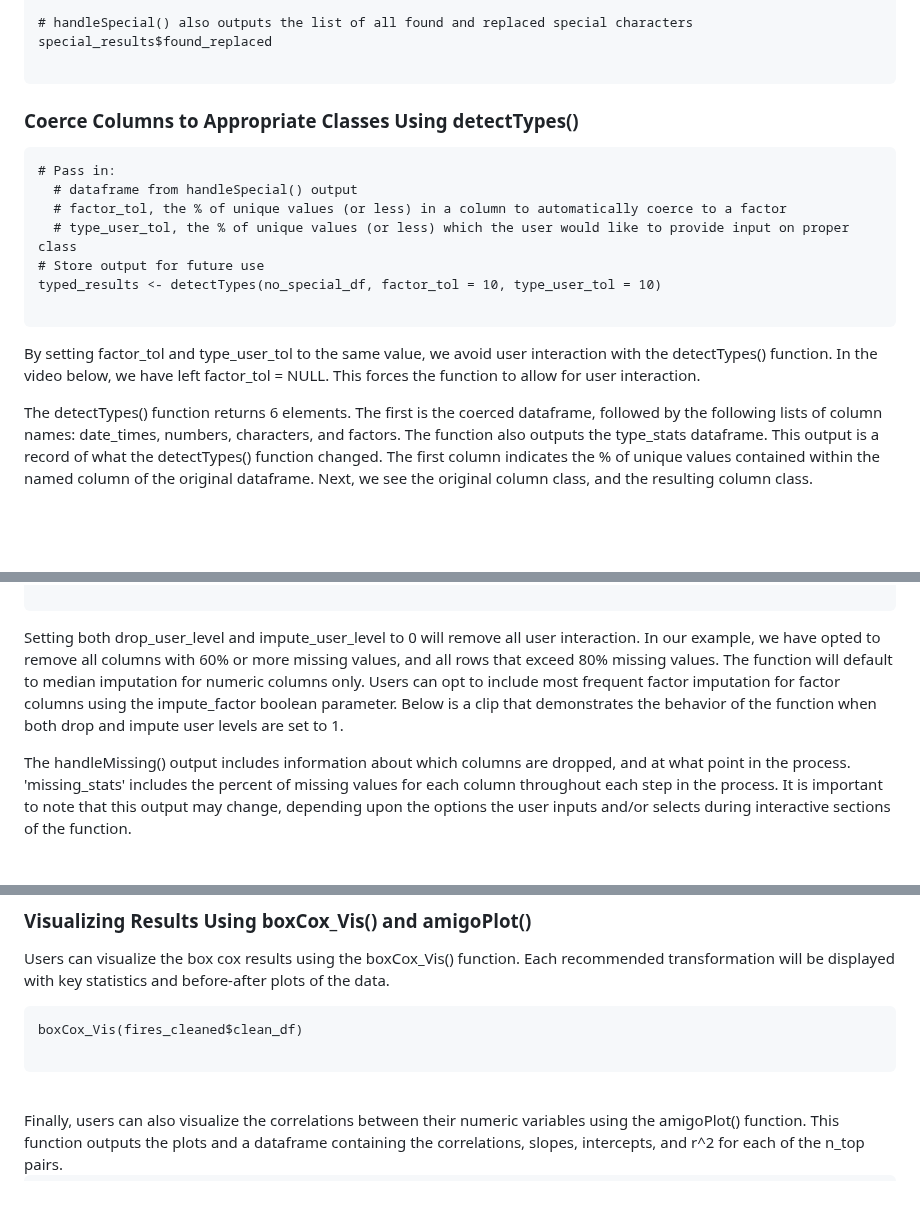
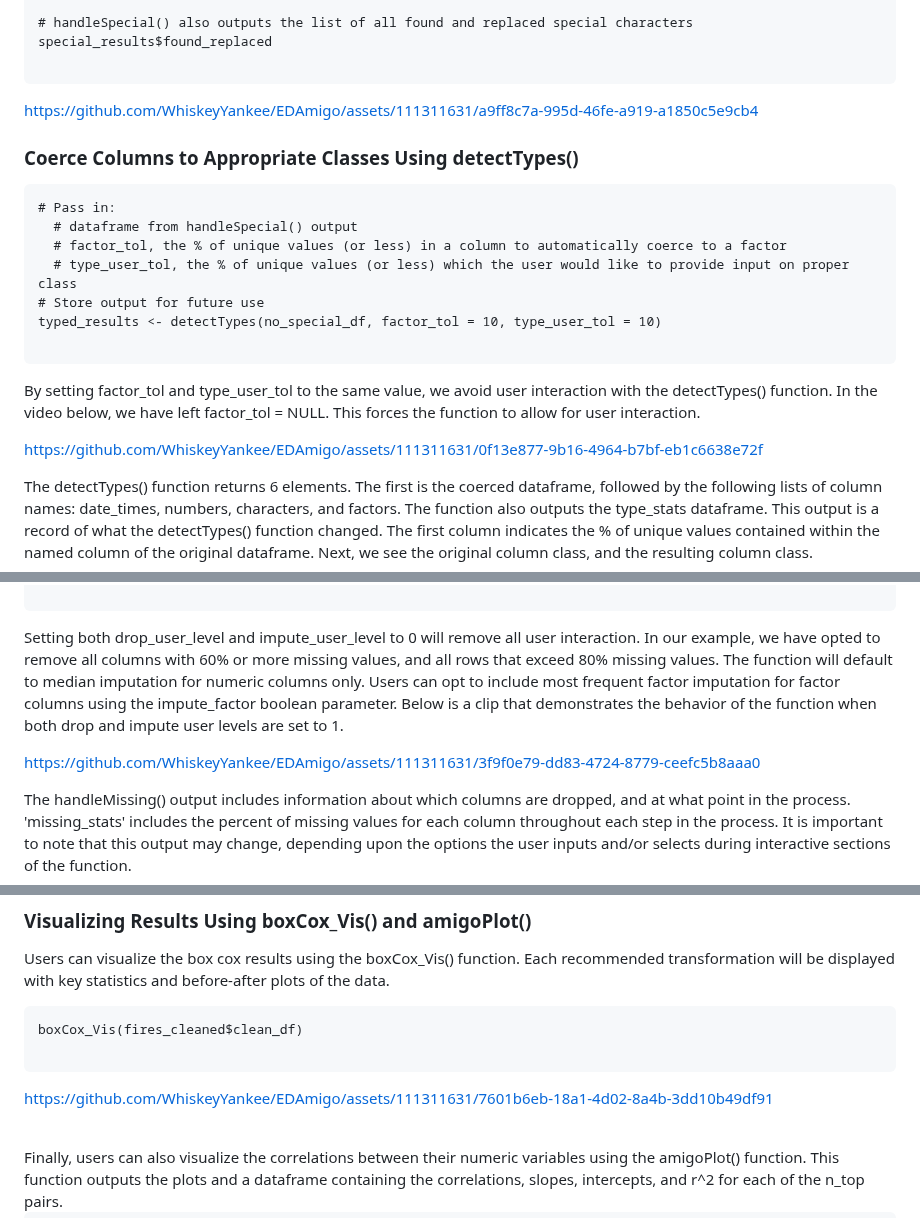
Before and after one commit to WhiskeyYankee/EDAmigo, a Markdown page: README.md, 3 parts joined by grey strips. Rendered like a GitHub page; blank space fills up the shorter version.

Commit message:
Update README.md
Video Updates

````diff
--- a/README.md
+++ b/README.md
@@ -93,6 +93,8 @@ special_results$found_replaced
 
 ```
 
+https://github.com/WhiskeyYankee/EDAmigo/assets/111311631/a9ff8c7a-995d-46fe-a919-a1850c5e9cb4
+
 
 ### Coerce Columns to Appropriate Classes Using detectTypes()
 
@@ -107,6 +109,10 @@ typed_results <- detectTypes(no_special_df, factor_tol = 10, type_user_tol = 10)
 ```
 
 By setting factor_tol and type_user_tol to the same value, we avoid user interaction with the detectTypes() function. In the video below, we have left factor_tol = NULL. This forces the function to allow for user interaction.
+
+
+
+https://github.com/WhiskeyYankee/EDAmigo/assets/111311631/0f13e877-9b16-4964-b7bf-eb1c6638e72f
 
 
 
@@ -132,6 +138,8 @@ filled_results <- handleMissing(typed_df, drop_col_tol = 60, drop_row_tol = 80,
 
 Setting both drop_user_level and impute_user_level to 0 will remove all user interaction. In our example, we have opted to remove all columns with 60% or more missing values, and all rows that exceed 80% missing values. The function will default to median imputation for numeric columns only. Users can opt to include most frequent factor imputation for factor columns using the impute_factor boolean parameter. Below is a clip that demonstrates the behavior of the function when both drop and impute user levels are set to 1.
 
+
+https://github.com/WhiskeyYankee/EDAmigo/assets/111311631/3f9f0e79-dd83-4724-8779-ceefc5b8aaa0
 
 
 The handleMissing() output includes information about which columns are dropped, and at what point in the process. 'missing_stats' includes the percent of missing values for each column throughout each step in the process. It is important to note that this output may change, depending upon the options the user inputs and/or selects during interactive sections of the function.
@@ -193,6 +201,9 @@ boxCox_Vis(fires_cleaned$clean_df)
 ```
 
 
+https://github.com/WhiskeyYankee/EDAmigo/assets/111311631/7601b6eb-18a1-4d02-8a4b-3dd10b49df91
+
+
 <br>
 Finally, users can also visualize the correlations between their numeric variables using the amigoPlot() function. This function outputs the plots and a dataframe containing the correlations, slopes, intercepts, and r^2 for each of the n_top pairs.
 <br>
````
